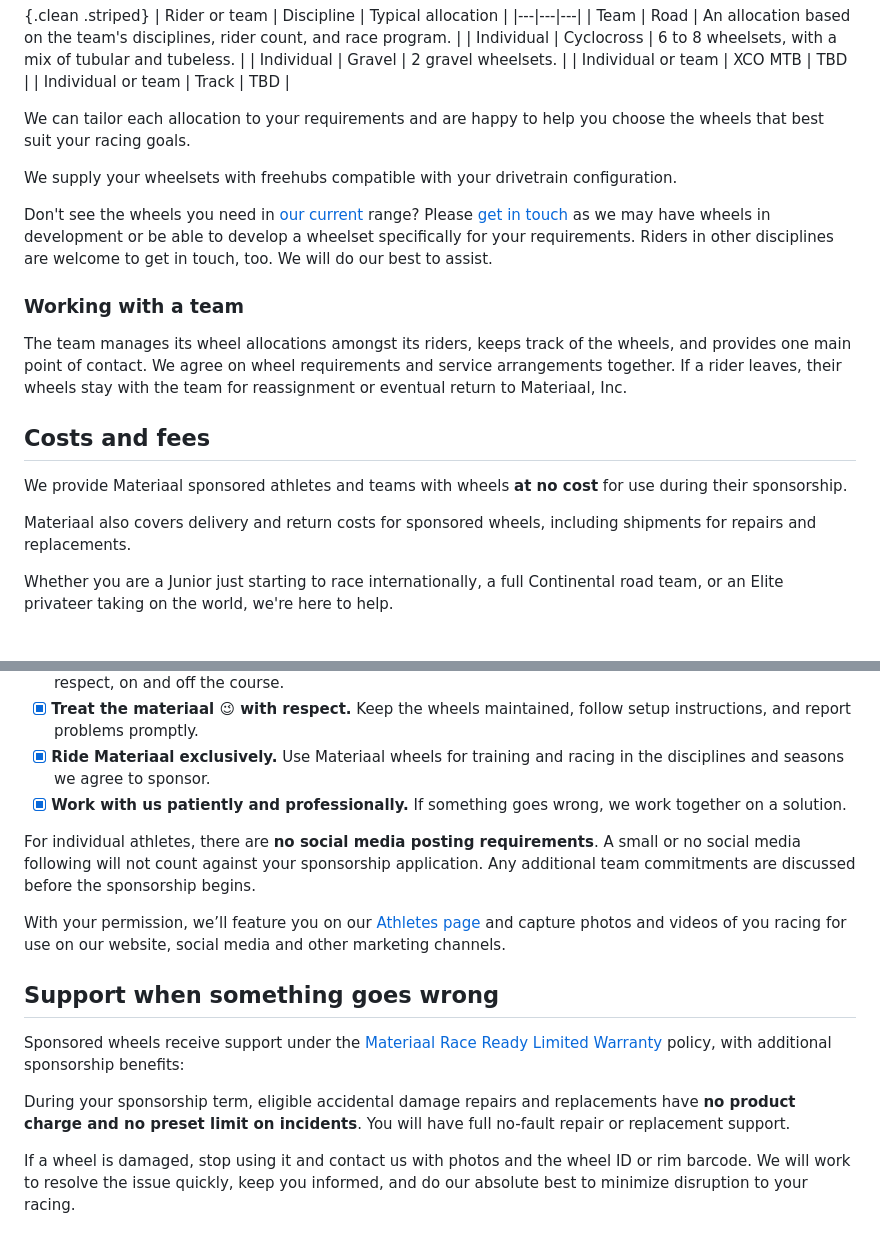
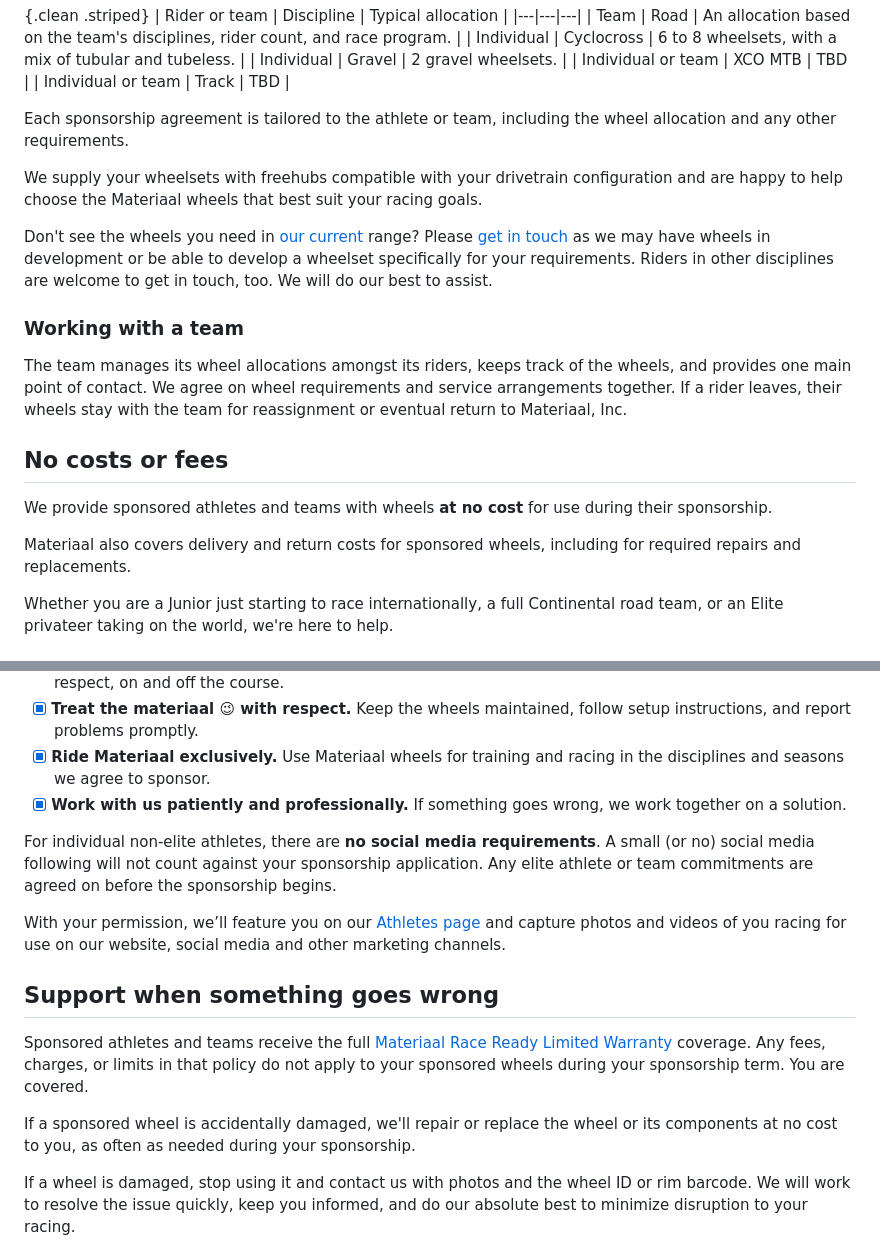
Before and after one commit to materiaalpost/docs, a Markdown page: sponsorship/readme.md, 2 parts joined by grey strips. Rendered like a GitHub page.

Commit message:
Clarifications around no costs, repair + replacement coverage, and social media

```diff
--- a/sponsorship/readme.md
+++ b/sponsorship/readme.md
@@ -26,9 +26,9 @@ See the [Your sponsored wheels](#your-sponsored-wheels) section for renewal and
 | Individual or team | XCO MTB | TBD |
 | Individual or team | Track | TBD |
 
-We can tailor each allocation to your requirements and are happy to help you choose the wheels that best suit your racing goals.
+Each sponsorship agreement is tailored to the athlete or team, including the wheel allocation and any other requirements.
 
-We supply your wheelsets with freehubs compatible with your drivetrain configuration.
+We supply your wheelsets with freehubs compatible with your drivetrain configuration and are happy to help choose the Materiaal wheels that best suit your racing goals.
 
 Don't see the wheels you need in [our current](https://materiaal.cc/collections/all) range? Please [get in touch](#get-in-touch) as we may have wheels in development or be able to develop a wheelset specifically for your requirements. Riders in other disciplines are welcome to get in touch, too. We will do our best to assist.
 
@@ -36,11 +36,11 @@ Don't see the wheels you need in [our current](https://materiaal.cc/collections/
 
 The team manages its wheel allocations amongst its riders, keeps track of the wheels, and provides one main point of contact. We agree on wheel requirements and service arrangements together. If a rider leaves, their wheels stay with the team for reassignment or eventual return to Materiaal, Inc.
 
-## Costs and fees
+## No costs or fees
 
-We provide Materiaal sponsored athletes and teams with wheels **at no cost** for use during their sponsorship.
+We provide sponsored athletes and teams with wheels **at no cost** for use during their sponsorship.
 
-Materiaal also covers delivery and return costs for sponsored wheels, including shipments for repairs and replacements.
+Materiaal also covers delivery and return costs for sponsored wheels, including for required repairs and replacements.
 
 Whether you are a Junior just starting to race internationally, a full Continental road team, or an Elite privateer taking on the world, we're here to help.
 
@@ -57,15 +57,15 @@ Would you like to test Materiaal wheels before committing to sponsorship? Please
 - [x] **Ride Materiaal exclusively.** Use Materiaal wheels for training and racing in the disciplines and seasons we agree to sponsor.
 - [x] **Work with us patiently and professionally.** If something goes wrong, we work together on a solution.
 
-For individual athletes, there are **no social media posting requirements**. A small or no social media following will not count against your sponsorship application. Any additional team commitments are discussed before the sponsorship begins.
+For individual non-elite athletes, there are **no social media requirements**. A small (or no) social media following will not count against your sponsorship application. Any elite athlete or team commitments are agreed on before the sponsorship begins.
 
 With your permission, we’ll feature you on our [Athletes page](https://materiaal.cc/pages/athletes) and capture photos and videos of you racing for use on our website, social media and other marketing channels.
 
 ## Support when something goes wrong
 
-Sponsored wheels receive support under the [Materiaal Race Ready Limited Warranty](/warranty/readme.md) policy, with additional sponsorship benefits:
+Sponsored athletes and teams receive the full [Materiaal Race Ready Limited Warranty](/warranty/readme.md) coverage. Any fees, charges, or limits in that policy do not apply to your sponsored wheels during your sponsorship term. You are covered.
 
-During your sponsorship term, eligible accidental damage repairs and replacements have **no product charge and no preset limit on incidents**. You will have full no-fault repair or replacement support.
+If a sponsored wheel is accidentally damaged, we'll repair or replace the wheel or its components at no cost to you, as often as needed during your sponsorship.
 
 If a wheel is damaged, stop using it and contact us with photos and the wheel ID or rim barcode. We will work to resolve the issue quickly, keep you informed, and do our absolute best to minimize disruption to your racing.
 
```
